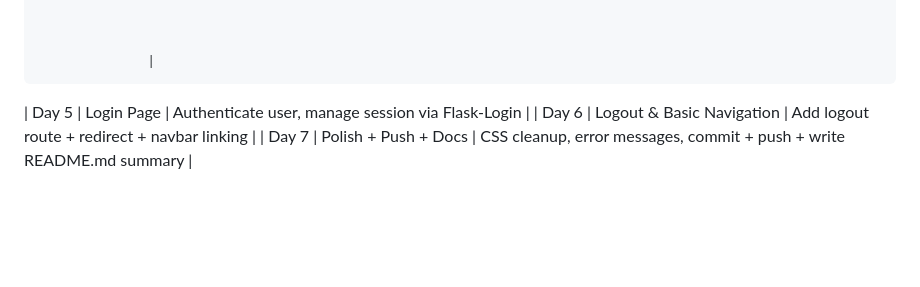
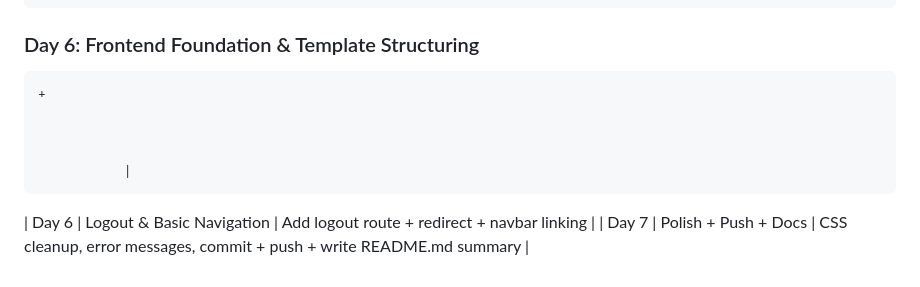
Before and after one commit to dp-by-dt/C-Connect, a Markdown page: project_document.md, the part around the change. Drawn GitHub-style; blank space fills up the shorter version.

Commit message:
Day 5.2.2: Added .md file  - Added updates of this day in project_document.md file

```diff
--- a/project_document.md
+++ b/project_document.md
@@ -244,7 +244,12 @@
 
 
 
-                  |
-| Day 5     | Login Page         | Authenticate user, manage session via Flask-Login                |
+
+### Day 6: Frontend Foundation & Template Structuring
+    +
+
+
+
+               |
 | Day 6     | Logout & Basic Navigation | Add logout route + redirect + navbar linking                  |
 | Day 7     | Polish + Push + Docs | CSS cleanup, error messages, commit + push + write README.md summary |
```
